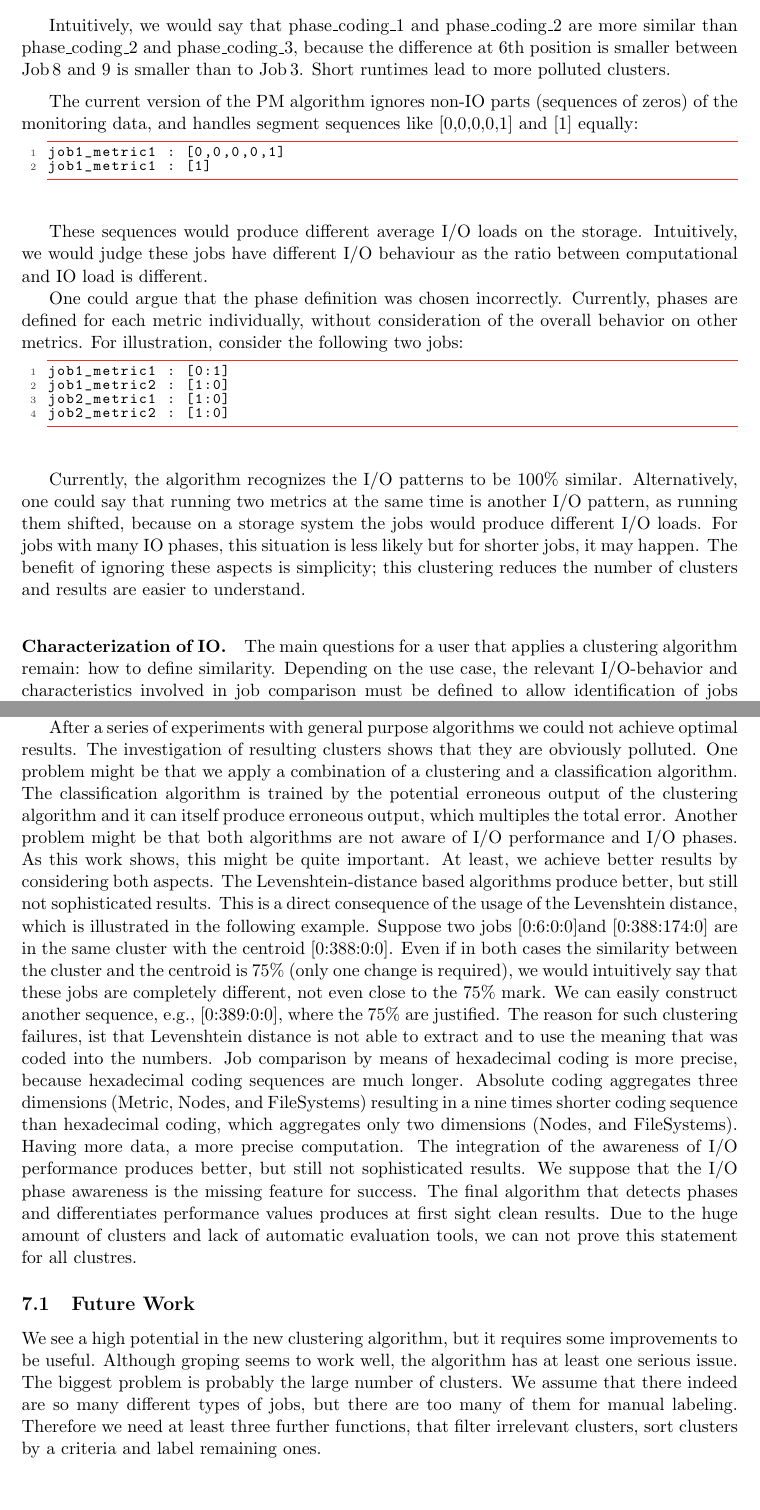
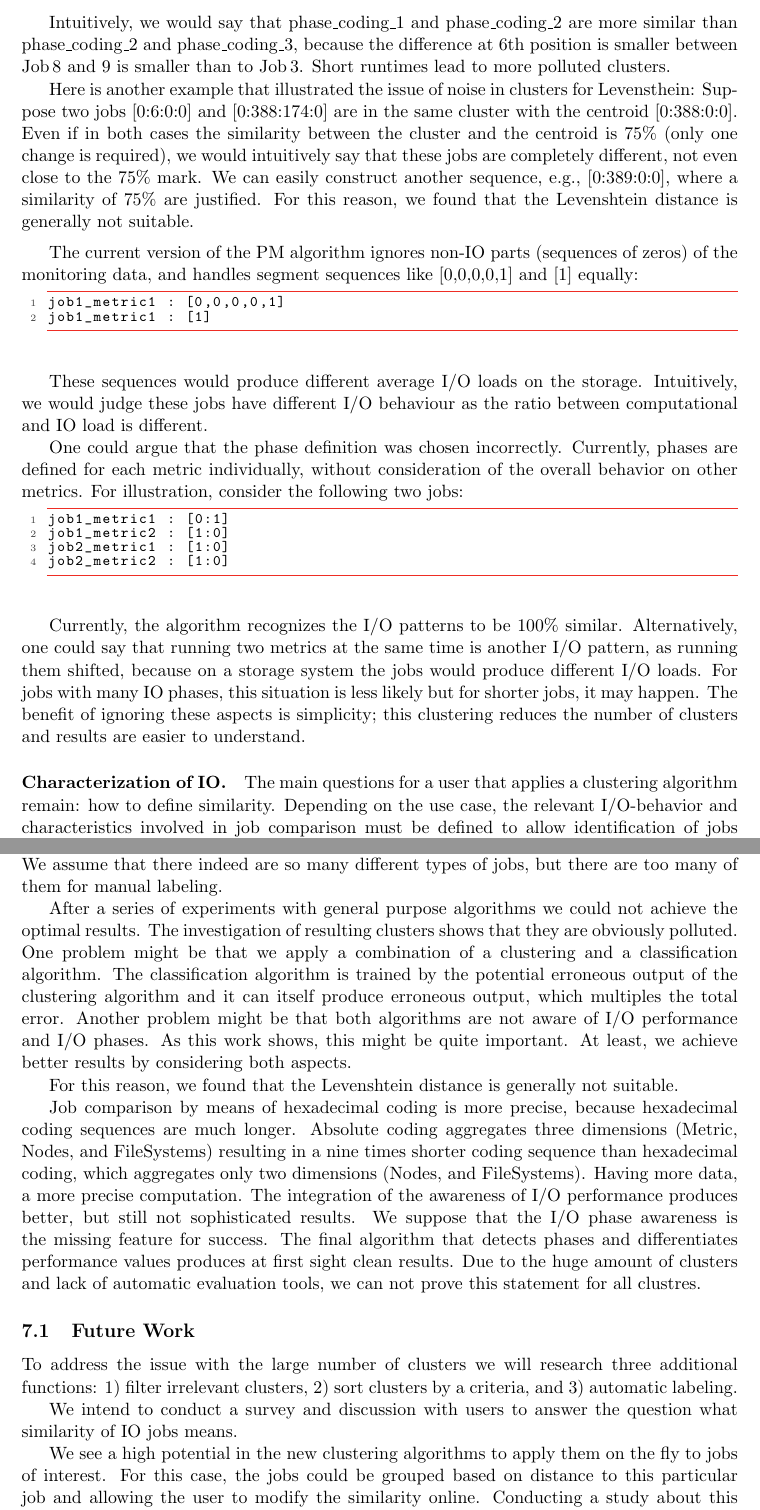
Before and after one commit to VI4IO/jhps-incubator-06-temporal, a LaTeX document (main.tex): two parts of pages 34 and 35 of 38, joined at a grey line, cut so that both start at the same text. Compiled offline with pdfLaTeX.

Commit message:
Future work. Partial conc.

```diff
--- a/main.tex
+++ b/main.tex
@@ -1861,6 +1860,12 @@ phase_coding_3 : [2:2:2:2:2:0:2:2]
 
 Intuitively, we would say that {phase\_coding\_1 and{ phase\_coding\_2 are more similar than {phase\_coding\_2 and {phase\_coding\_3, because the difference at 6th position is smaller between Job\,8 and 9 is smaller than to Job\,3.
 Short runtimes lead to more polluted clusters.
+
+Here is another example that illustrated the issue of noise in clusters for Levensthein:
+Suppose two jobs [0:6:0:0] and [0:388:174:0] are in the same cluster with the centroid [0:388:0:0].
+Even if in both cases the similarity between the cluster and the centroid is 75$\%$  (only one change is required), we would intuitively say that these jobs are completely different, not even close to the 75$\%$  mark.
+We can easily construct another sequence, e.g., [0:389:0:0], where a similarity of 75$\%$  are justified.
+For this reason, we found that the Levenshtein distance is generally not suitable.
 
 \medskip
 
@@ -1888,8 +1893,6 @@ Alternatively, one could say that running two metrics at the same time is anothe
 For jobs with many IO phases, this situation is less likely but for shorter jobs, it may happen.
 The benefit of ignoring these aspects is simplicity; this clustering reduces the number of clusters and  results are easier to understand.
 
-\medskip
-
 \paragraph{Characterization of IO.}
 The main questions for a user that applies a clustering algorithm remain: how to define similarity.
 Depending on the use case, the relevant I/O-behavior and characteristics involved in job comparison must be defined to allow identification of jobs depending on temporal behavior.
@@ -1904,21 +1907,19 @@ The success of general purpose clustering and classification algorithms depends
 In particular, feature selection is often quite challenging.
 This makes training of models a trial-and-error approach.
 Even if an optimal solution is found there is no guarantee that the approach with other data on other systems.
-
-
-After a series of experiments with general purpose algorithms we could not achieve optimal results.
+We assume that there indeed are so many different types of jobs, but there are too many of them for manual labeling.
+
+
+After a series of experiments with general purpose algorithms we could not achieve the optimal results.
 The investigation of resulting clusters shows that they are obviously polluted.
 One problem might be that we apply a combination of a clustering and a classification algorithm.
 The classification algorithm is trained by the potential erroneous output of the clustering algorithm and it can itself produce erroneous output, which multiples the total error.
 Another problem might be that both algorithms are not aware of I/O performance and I/O phases.
 As this work shows, this might be quite important.
 At least, we achieve better results by considering both aspects.
-The Levenshtein-distance based algorithms produce better, but still not sophisticated results.
-This is a direct consequence of the usage of the Levenshtein distance, which is illustrated in the following example.
-Suppose two jobs {[0:6:0:0]and [0:388:174:0] are in the same cluster with the centroid {[0:388:0:0].
-Even if in both cases the similarity between the cluster and the centroid is 75$\%$  (only one change is required), we would intuitively say that these jobs are completely different, not even close to the 75$\%$  mark.
-We can easily construct another sequence, e.g., {[0:389:0:0], where the 75$\%$  are justified.
-The reason for such clustering failures, ist that Levenshtein distance is not able to extract and to use the meaning that was coded into the numbers.
+
+For this reason, we found that the Levenshtein distance is generally not suitable.
+
 Job comparison by means of hexadecimal coding is more precise, because hexadecimal coding sequences are much longer.
 Absolute coding aggregates three dimensions (Metric, Nodes, and FileSystems) resulting in a nine times shorter coding sequence than hexadecimal coding, which aggregates only two dimensions (Nodes, and FileSystems).
 Having more data, a more precise computation.
@@ -1927,12 +1928,15 @@ We suppose that the I/O phase awareness is the missing feature for success.
 The final algorithm that detects phases and differentiates performance values produces at first sight clean results.
 Due to the huge amount of clusters and lack of automatic evaluation tools, we can not prove this statement for all clustres.
 
+
 \subsection{Future Work}
-We see a high potential in the new clustering algorithm, but it requires some improvements to be useful.
-Although groping seems to work well, the algorithm has at least one serious issue.
-The biggest problem is probably the large number of clusters.
-We assume that there indeed are so many different types of jobs, but there are too many of them for manual labeling.
-Therefore we need at least three further functions, that filter irrelevant clusters, sort clusters by a criteria and label remaining ones.
+To address the issue with the large number of clusters we will research three additional functions: 1) filter irrelevant clusters, 2) sort clusters by a criteria, and 3) automatic labeling.
+
+We intend to conduct a survey and discussion with users to answer the question what similarity of IO jobs means.
+
+We see a high potential in the new clustering algorithms to apply them on the fly to jobs of interest.
+For this case, the jobs could be grouped based on distance to this particular job and allowing the user to modify the similarity online.
+Conducting a study about this approach is our next goal.
 
 
 \subsection*{Acknowledgment} %% Remove this section if not needed
```
Also changed, not shown: main.tex (3 more changed lines).
